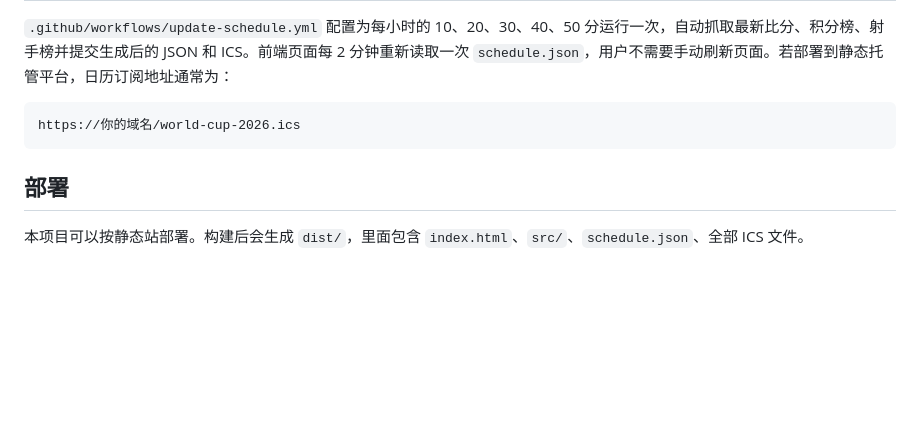
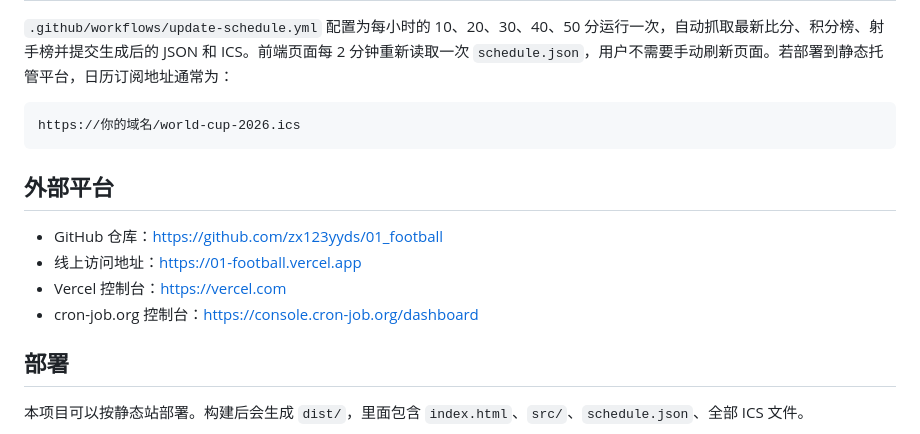
Before and after one commit to zx123yyds/01_football, a Markdown page: README.md, the part around the change. Rendered like a GitHub page; blank space fills up the shorter version.

````diff
--- a/README.md
+++ b/README.md
@@ -54,6 +54,13 @@ REFRESH_INTERVAL_MS=60000 npm run dev
 https://你的域名/world-cup-2026.ics
 ```
 
+## 外部平台
+
+- GitHub 仓库：https://github.com/zx123yyds/01_football
+- 线上访问地址：https://01-football.vercel.app
+- Vercel 控制台：https://vercel.com
+- cron-job.org 控制台：https://console.cron-job.org/dashboard
+
 ## 部署
 
 本项目可以按静态站部署。构建后会生成 `dist/`，里面包含 `index.html`、`src/`、`schedule.json`、全部 ICS 文件。
````
Also changed, not shown: docs/project-retrospective.md (+2 -3 lines).
